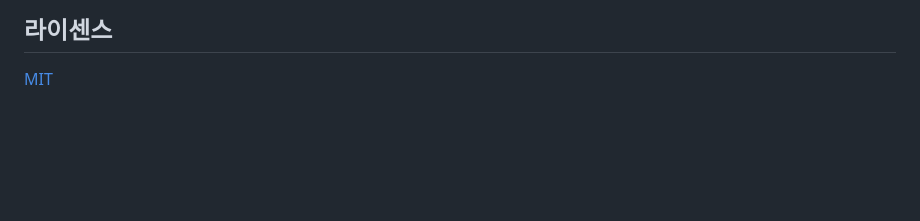
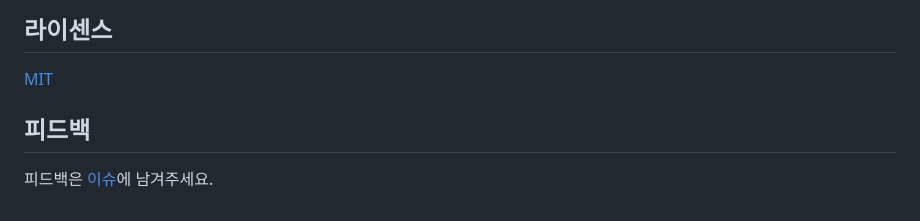
Before and after one commit to kiwiengine/kiwi, a Markdown page: README.md, the part around the change. GitHub-like rendering; blank space fills up the shorter version.

Commit message:
Add feedback section to README with link to issues

```diff
--- a/README.md
+++ b/README.md
@@ -236,3 +236,7 @@ Example: https://kiwiengine.github.io/kiwiengine/physics-test.html
 ## 라이센스
 
 [MIT](LICENSE)
+
+## 피드백
+
+피드백은 [이슈](https://github.com/kiwiengine/kiwiengine/issues)에 남겨주세요.
```
